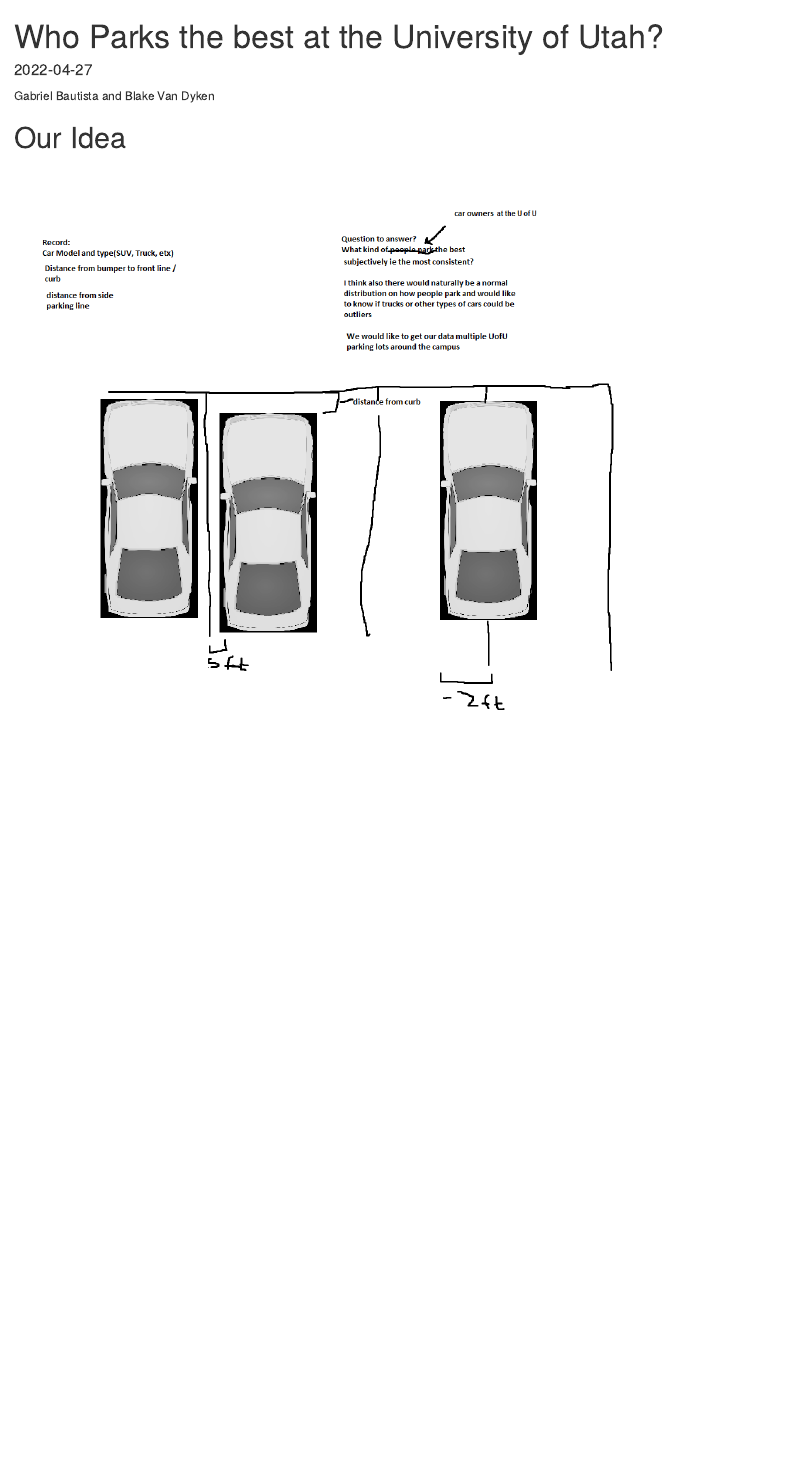
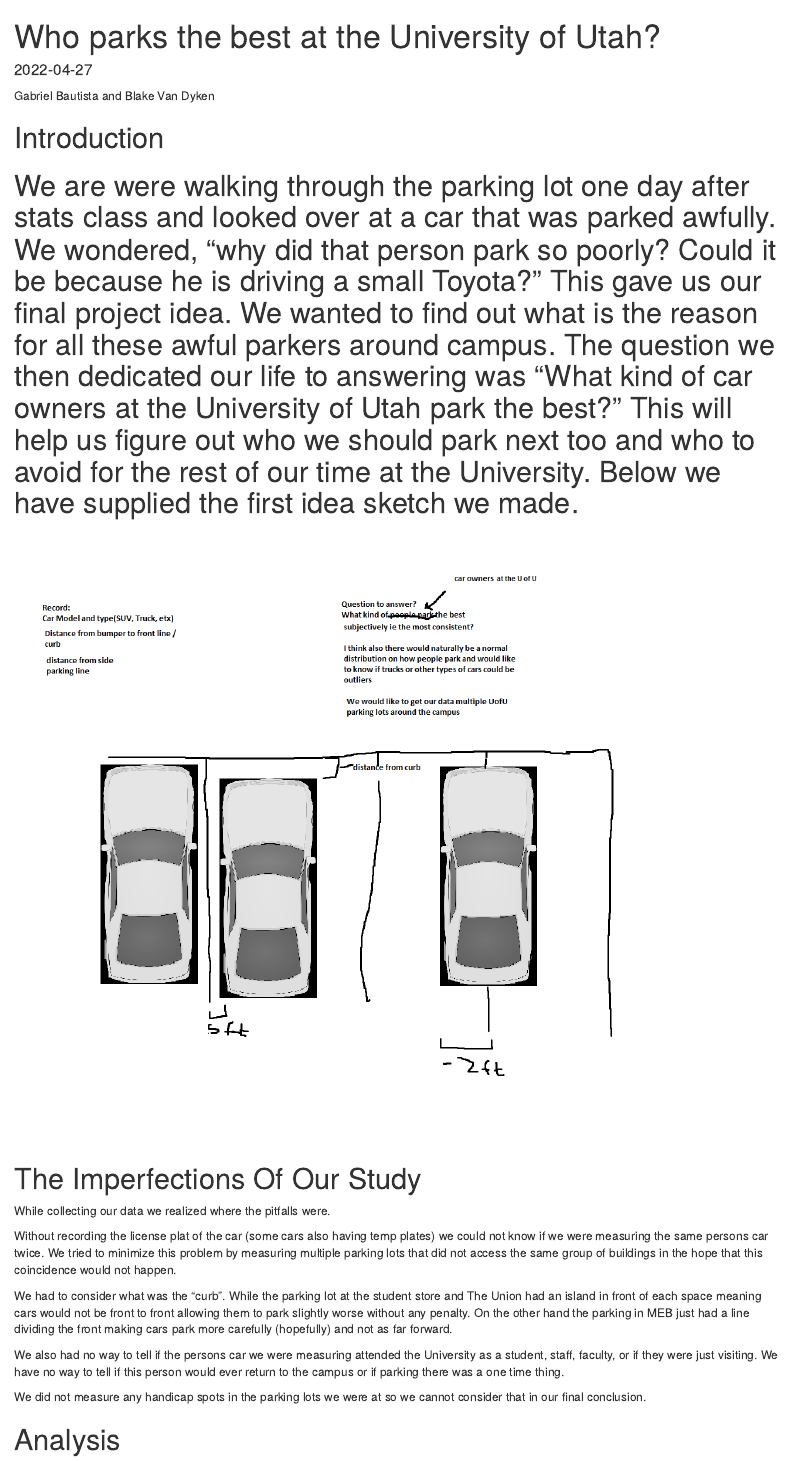
Before and after one commit to gabebautista11/final-stats-project, an R Markdown document (final-stats-project.Rmd): the page in a window 1100 px wide, from its top. Rendered offline with R 4.5, knitr and Pandoc, with nearby package versions.

Commit message:
updated some stuff

````diff
--- a/final-stats-project.Rmd
+++ b/final-stats-project.Rmd
@@ -1,5 +1,5 @@
 ---
-title: "Who Parks the best at the University of Utah?"
+title: "Who parks the best at the University of Utah?"
 output: html_document
 authors: Gabriel Bautista, Blake Van Dyken
 date: '2022-04-27'
@@ -18,17 +18,25 @@
 
 ```
 
-<h1>Our Idea</h1>
+<h1> Introduction <h1/>
+We are were walking through the parking lot one day after stats class and looked over at a car that was parked awfully. We wondered, "why did that person park so poorly? Could it be because he is driving a small Toyota?" This gave us our final project idea. We wanted to find out what is the reason for all these awful parkers around campus. The question we then dedicated our life to answering was "What kind of car owners at the University of Utah park the best?" This will help us figure out who we should park next too and who to avoid for the rest of our time at the University. Below we have supplied the first idea sketch we made.
+
 <img src="resources/idea.png"/>
 
 
+<h1> The Imperfections Of Our Study</h1>
+While collecting our data we realized where the pitfalls were.
+
+Without recording the license plat of the car (some cars also having temp plates) we could not know if we were measuring the same persons car twice. We tried to minimize this problem by measuring multiple parking lots that did not access the same group of buildings in the hope that this coincidence would not happen.
+
+We had to consider what was the "curb". While the parking lot at the student store and The Union had an island in front of each space meaning cars would not be front to front allowing them to park slightly worse without any penalty. On the other hand the parking in MEB just had a line dividing the front making cars park more carefully (hopefully) and not as far forward.
+
+We also had no way to tell if the persons car we were measuring attended the University as a student, staff, faculty, or if they were just visiting. We have no way to tell if this person would ever return to the campus or if parking there was a one time thing.
+
+We did not measure any handicap spots in the parking lots we were at so we cannot consider that in our final conclusion.
 
 
-
-
-
-
-
+<h1> Analysis <h1/>
 
 
 
````
